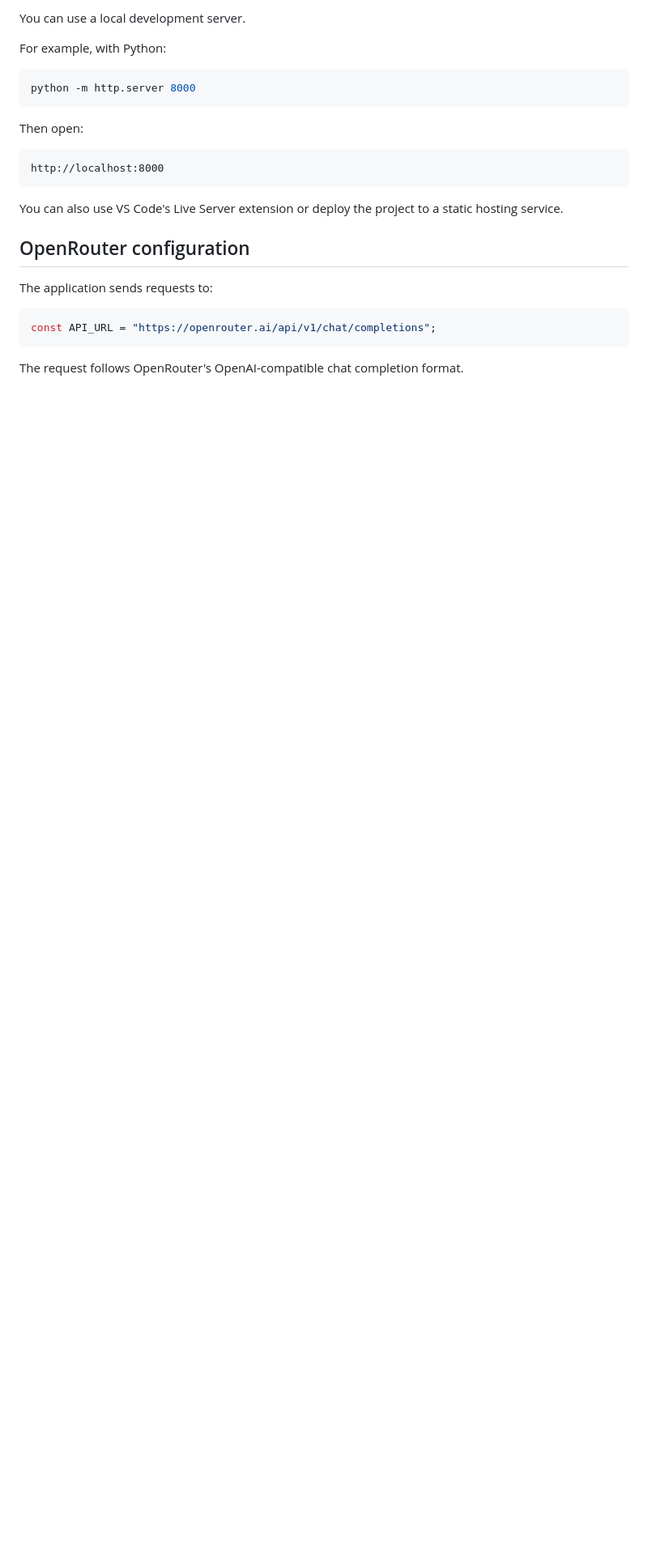
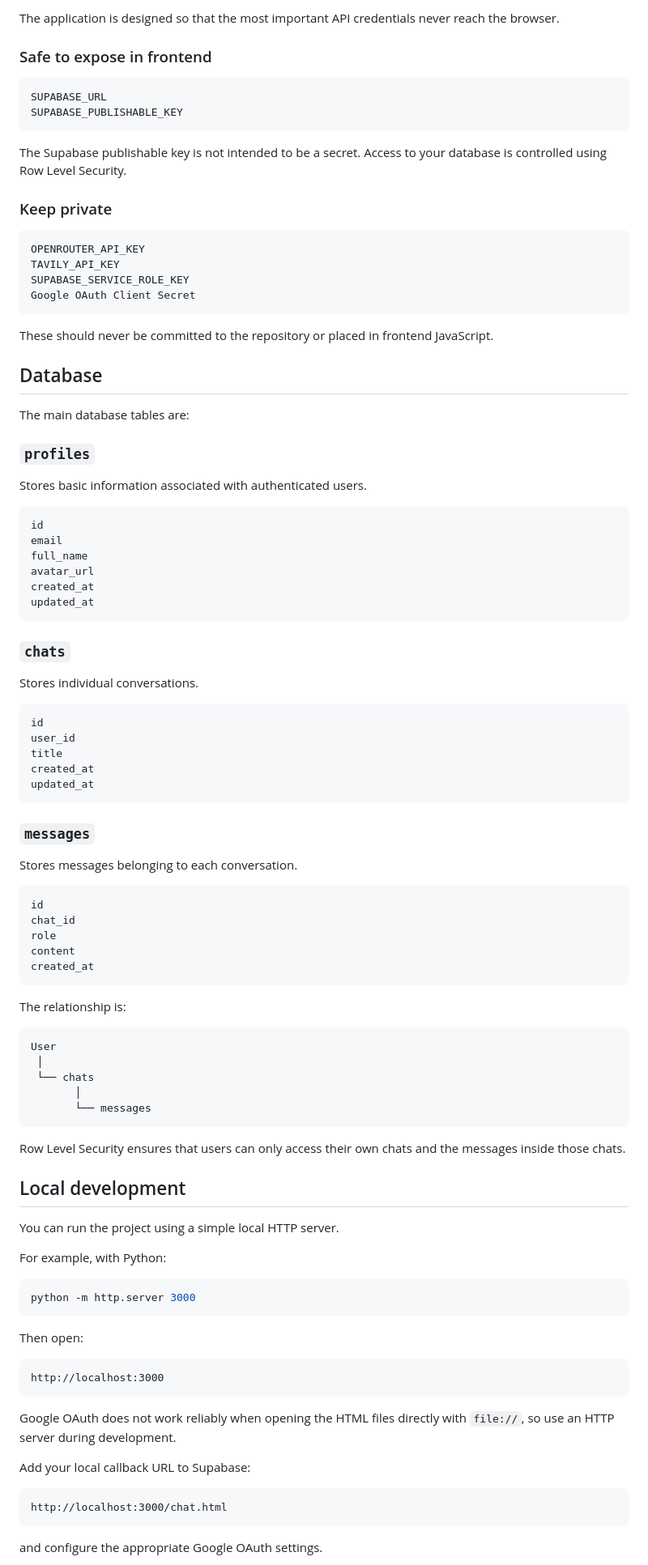
Before and after one commit to hosseinb1111/open-router-simple-ai, a Markdown page: README.md, the part around one of its changes. Shown at 81% size. Rendered like a GitHub page; blank space fills up the shorter version.

````diff
--- a/README.md
+++ b/README.md
@@ -103,27 +267,102 @@ Because this is a simple static website, you don't need Node.js or a complicated
 
-You can use a local development server.
+The application is designed so that the most important API credentials never reach the browser.
+
+### Safe to expose in frontend
+
+```text
+SUPABASE_URL
+SUPABASE_PUBLISHABLE_KEY
+```
+
+The Supabase publishable key is not intended to be a secret. Access to your database is controlled using Row Level Security.
+
+### Keep private
+
+```text
+OPENROUTER_API_KEY
+TAVILY_API_KEY
+SUPABASE_SERVICE_ROLE_KEY
+Google OAuth Client Secret
+```
+
+These should never be committed to the repository or placed in frontend JavaScript.
+
+## Database
+
+The main database tables are:
+
+### `profiles`
+
+Stores basic information associated with authenticated users.
+
+```text
+id
+email
+full_name
+avatar_url
+created_at
+updated_at
+```
+
+### `chats`
+
+Stores individual conversations.
+
+```text
+id
+user_id
+title
+created_at
+updated_at
+```
+
+### `messages`
+
+Stores messages belonging to each conversation.
+
+```text
+id
+chat_id
+role
+content
+created_at
+```
+
+The relationship is:
+
+```text
+User
+ │
+ └── chats
+       │
+       └── messages
+```
+
+Row Level Security ensures that users can only access their own chats and the messages inside those chats.
+
+## Local development
+
+You can run the project using a simple local HTTP server.
 
 For example, with Python:
 
 ```bash
-python -m http.server 8000
+python -m http.server 3000
 ```
 
 Then open:
 
 ```text
-http://localhost:8000
+http://localhost:3000
 ```
 
-You can also use VS Code's Live Server extension or deploy the project to a static hosting service.
+Google OAuth does not work reliably when opening the HTML files directly with `file://`, so use an HTTP server during development.
 
-## OpenRouter configuration
+Add your local callback URL to Supabase:
 
-The application sends requests to:
-
-```javascript
-const API_URL = "https://openrouter.ai/api/v1/chat/completions";
+```text
+http://localhost:3000/chat.html
 ```
 
-The request follows OpenRouter's OpenAI-compatible chat completion format.
+and configure the appropriate Google OAuth settings.
 
````
Also changed, not shown: other parts of README.md (+248 -199 lines).
